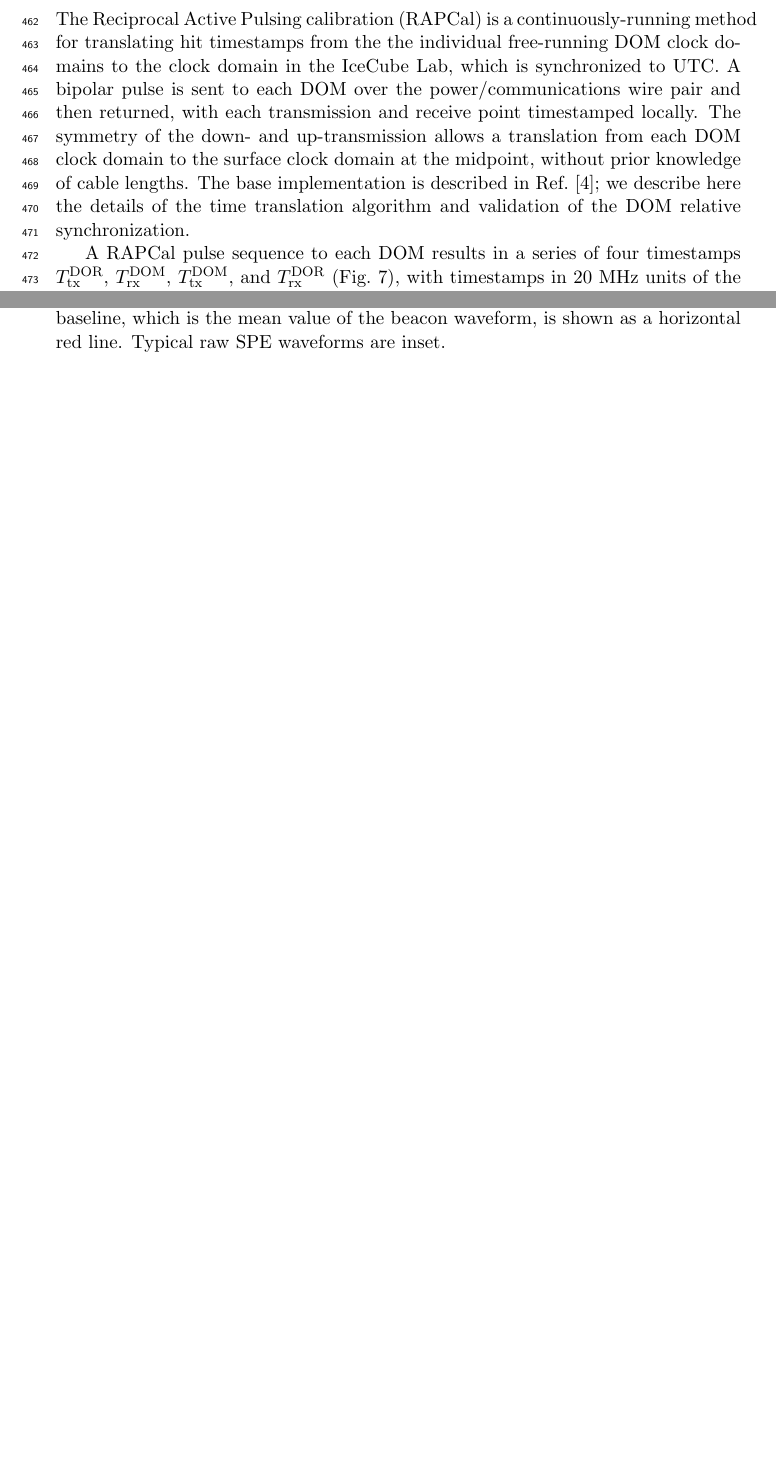
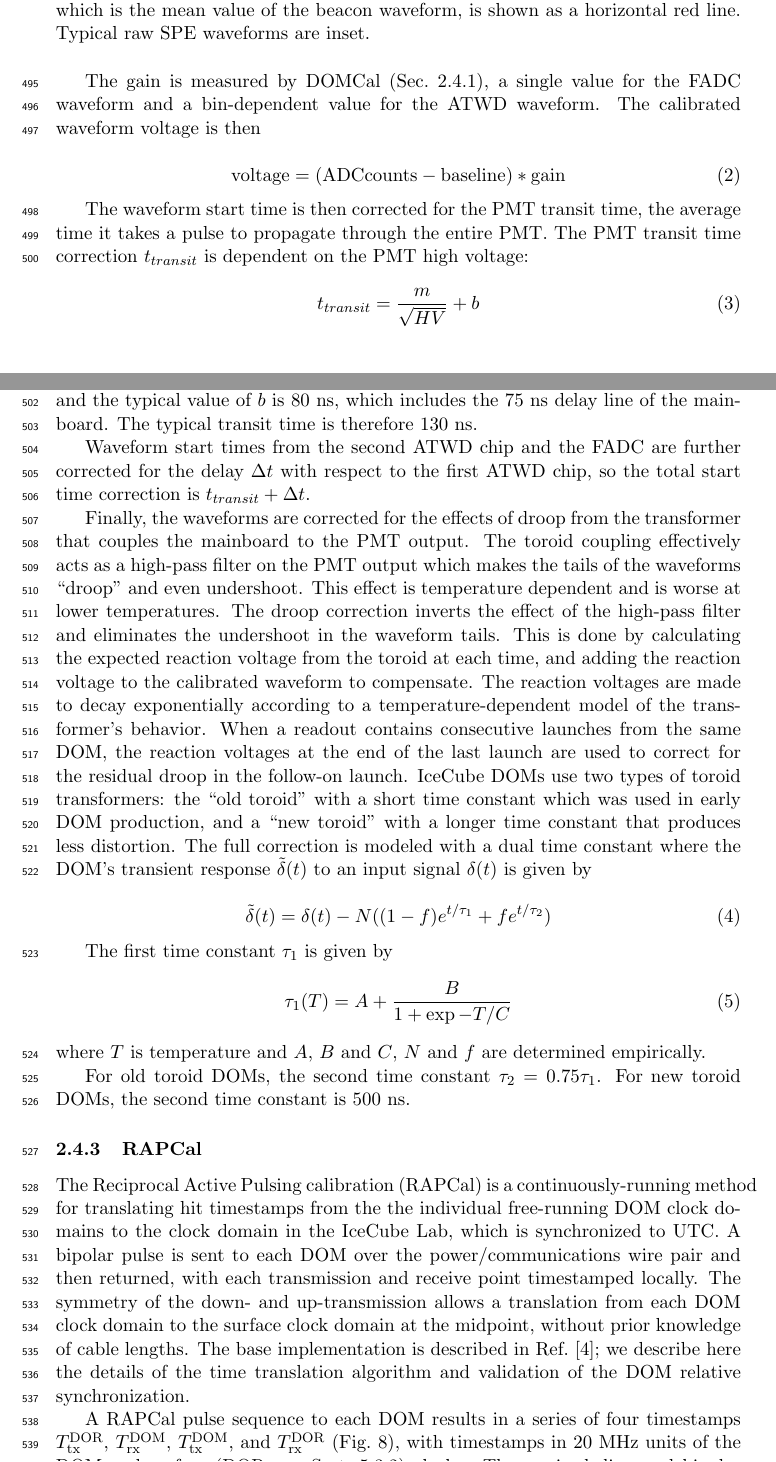
Before and after one commit to WIPACrepo/i3iosart, a LaTeX document (i3det-top.tex, which reads dom.tex): two parts of pages 14 and 20 of 63 before the commit and two parts of pages 15 and 16 of 64 after it, joined at a grey line, cut so that both start at the same text, the shorter picture padded with empty space. Compiled offline with pdfLaTeX.

Commit message:
added droop correction and transit time correction to dom section

```diff
--- a/dom.tex
+++ b/dom.tex
@@ -737,3 +785,72 @@ and the waveform pulse unfolding used in data processing.
+  \caption{Beacon waveforms from the FADC (left) and ATWD (right) of
+    an IceCube DOM. The waveforms are an average of about 1000 beacon
+   launches. The baseline, which is the mean value of the
+    beacon waveform, is shown as a horizontal red line. Typical raw SPE
+    waveforms are inset.}
+  \label{fig:raw_baselines}
+\end{figure}
+
+The gain is measured by DOMCal (Sec.~\ref{sec:domcal}), a single value
+for the FADC waveform and a bin-dependent value for the ATWD
+waveform. The calibrated waveform voltage is then
+
+\begin{equation}
+  \mathrm{voltage} = \mathrm{(ADC  counts - baseline)*gain}
+\end{equation}
+
+The waveform start time is then corrected for the PMT transit time,
+the average time it takes a pulse to propagate through the entire
+PMT. The PMT transit time correction $t_{transit}$ is dependent on the PMT high
+voltage:
+
+\begin{equation}
+  t_{transit} = \frac{m}{\sqrt{HV}} + b
+\end{equation}
+
+where $m$ and $b$ are determined by DOMCal. The typical value of $m$
+is 2000~ns$\cdot \sqrt{\mathrm{V}}$ and the typical value of $b$ is
+80~ns, which includes the 75~ns delay line of the mainboard. The
+typical transit time is therefore 130~ns.
+
+Waveform start times from the second ATWD chip and the FADC are further
+corrected for the delay $\Delta t$ with respect to the first ATWD
+chip, so the total start time correction is $t_{transit} + \Delta t$.
+
+Finally, the waveforms are corrected for the effects of droop from the
+transformer that couples the mainboard to the PMT output. The toroid
+coupling effectively acts as a high-pass filter on the PMT output
+which makes the tails of the waveforms ``droop'' and even
+undershoot. This effect is temperature dependent and is worse at lower
+temperatures. The droop correction inverts the effect of the high-pass
+filter and eliminates the undershoot in the waveform tails. This is
+done by calculating the expected reaction voltage from the toroid at
+each time, and adding the reaction voltage to the calibrated waveform
+to compensate. The reaction voltages are made to decay exponentially
+according to a temperature-dependent model of the transformer’s
+behavior. When a readout contains consecutive launches from the same
+DOM, the reaction voltages at the end of the last launch are used to
+correct for the residual droop in the follow-on launch. IceCube DOMs
+use two types of toroid transformers: the ``old toroid'' with a short
+time constant which was used in early DOM production, and a ``new
+toroid'' with a longer time constant that produces less
+distortion. The  full correction is modeled with a dual time constant
+where the DOM's transient response $\tilde{\delta}(t)$ to an input
+signal $\delta(t)$ is given by
+
+\begin{equation}
+\tilde{\delta}(t) = \delta (t) - N((1 - f) e^{t/\tau_1} +f
+e^{t/\tau_2})
+\end{equation}
+
+The first time constant $\tau_1$ is given by
+\begin{equation}
+\tau_1(T) = A + \frac{B}{1 + \exp{-T/C}}
+\end{equation}
+where $T$ is temperature and $A$, $B$ and $C$, $N$ and $f$ are determined empirically.
+
+For old toroid DOMs, the second time constant $\tau_2 =
+0.75\tau_1$. For new toroid DOMs, the second time constant is 500~ns.
+
 \subsubsection{\label{sect:dom:rapcal}RAPCal}
 
 The Reciprocal Active Pulsing calibration (RAPCal) is a
```
Also changed, not shown: dom.tex (110 more changed lines).
